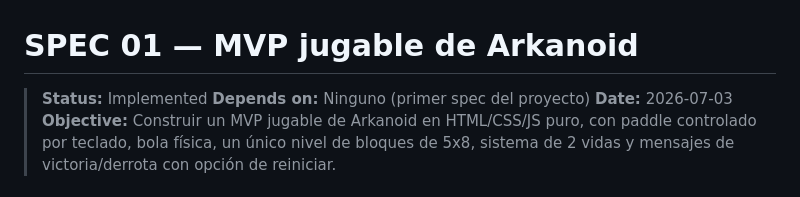
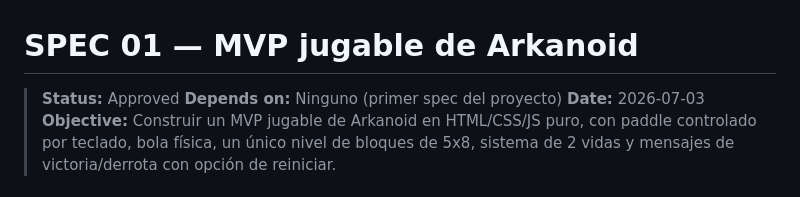
Before and after one commit to YoselinDT/04-arkanoid, a Markdown page: specs/01-arkanoid-mvp.md, the part around the change. GitHub-like rendering.

Commit message:
Actualizar estado de la especificación a "Aprobado"

```diff
--- a/specs/01-arkanoid-mvp.md
+++ b/specs/01-arkanoid-mvp.md
@@ -1,6 +1,6 @@
 # SPEC 01 — MVP jugable de Arkanoid
 
-> **Status:** Implemented
+> **Status:** Approved
 > **Depends on:** Ninguno (primer spec del proyecto)
 > **Date:** 2026-07-03
 > **Objective:** Construir un MVP jugable de Arkanoid en HTML/CSS/JS puro, con paddle controlado por teclado, bola física, un único nivel de bloques de 5x8, sistema de 2 vidas y mensajes de victoria/derrota con opción de reiniciar.
```
